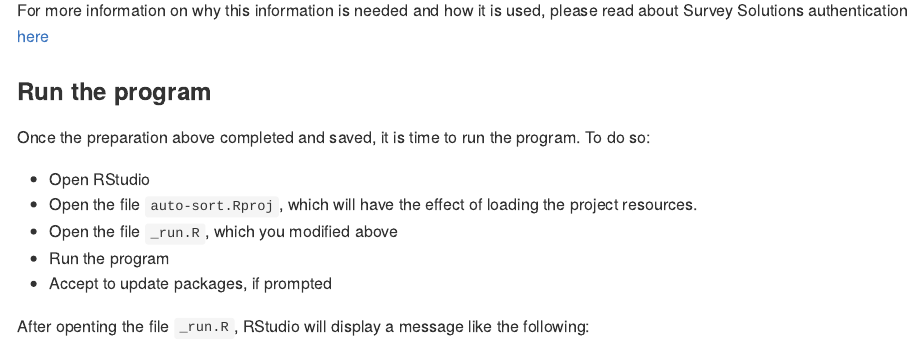
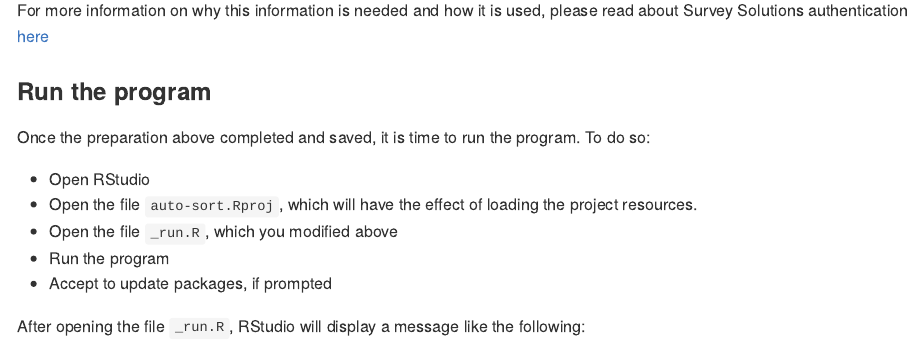
Before and after one commit to arthur-shaw/uhis_auto_sort, an R Markdown document (README.Rmd): the page in a window 1100 px wide, from 3680 px down. Rendered offline with R 4.5, knitr and Pandoc, with nearby package versions; long lines of code are wrapped.

Commit message:
Correct minor typo

```diff
--- a/README.Rmd
+++ b/README.Rmd
@@ -179,7 +179,7 @@ Once the preparation above completed and saved, it is time to run the program. T
 - Run the program
 - Accept to update packages, if prompted
 
-After openting the file `_run.R`, RStudio will display a message like the following:
+After opening the file `_run.R`, RStudio will display a message like the following:
 
 ![](docs/renv_loads_dependencies_1.png)
 
```
